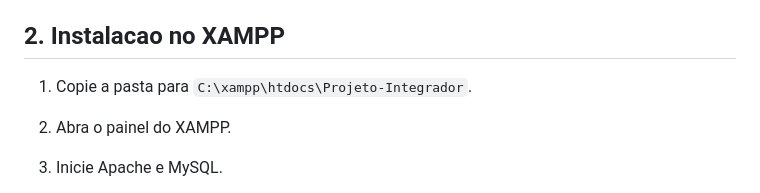
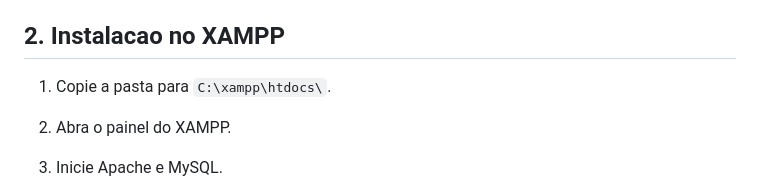
Before and after one commit to Pedropvp39/Vendas_Online, a Markdown page: Projeto-Integrador/README.md, the part around the change. Rendered like a GitHub page.

```diff
--- a/Projeto-Integrador/README.md
+++ b/Projeto-Integrador/README.md
@@ -12,7 +12,7 @@ Loja demonstrativa de pecas de PC feita em PHP, MySQL, HTML, CSS e JavaScript. O
 
 ## 2. Instalacao no XAMPP
 
-1. Copie a pasta para `C:\xampp\htdocs\Projeto-Integrador`.
+1. Copie a pasta para `C:\xampp\htdocs\`.
 2. Abra o painel do XAMPP.
 3. Inicie Apache e MySQL.
 4. Abra no navegador:
```
